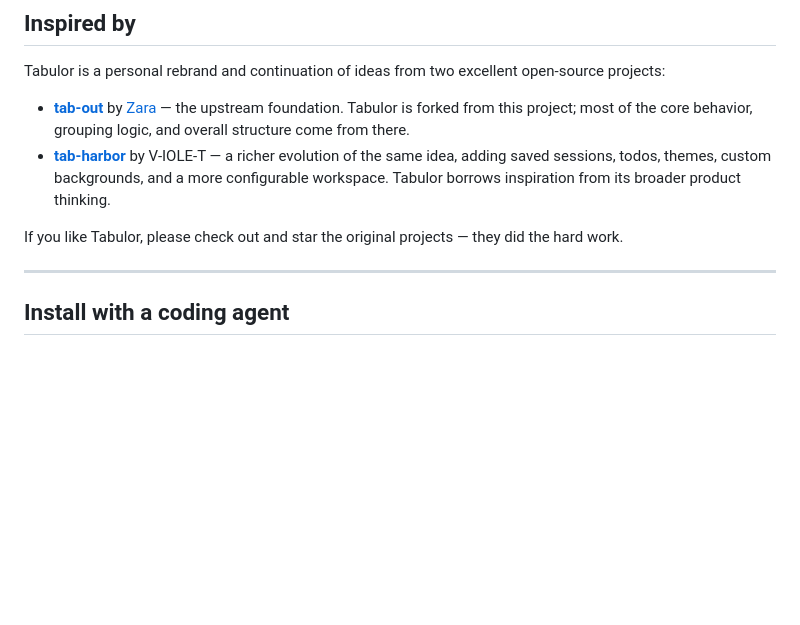
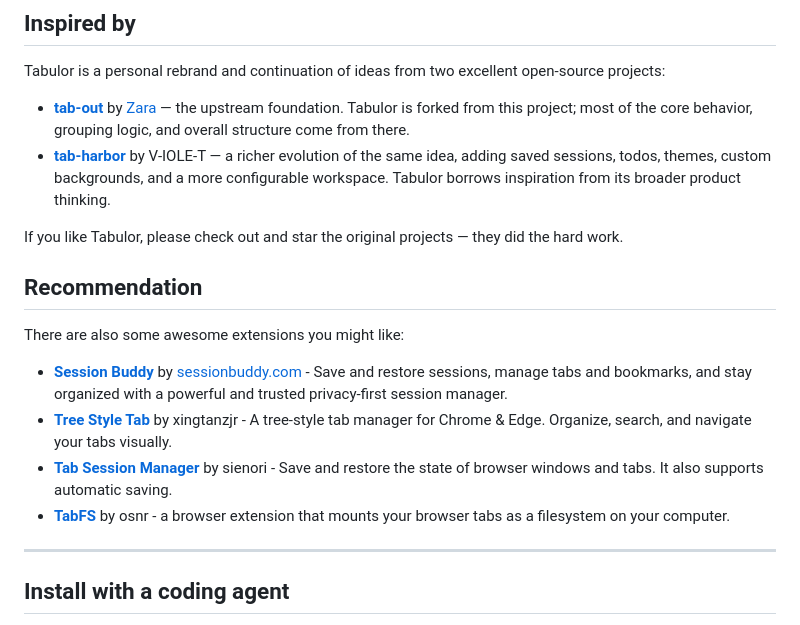
Before and after one commit to CaiShawn/tabulor, a Markdown page: README.md, the part around the change. Drawn GitHub-style; blank space fills up the shorter version.

Commit message:
Add recommendation section for tab management extensions
Added a recommendation section with useful extensions for tab management.

```diff
--- a/README.md
+++ b/README.md
@@ -16,6 +16,15 @@ Tabulor is a personal rebrand and continuation of ideas from two excellent open-
 - [**tab-harbor**](https://github.com/V-IOLE-T/tab-harbor) by V-IOLE-T — a richer evolution of the same idea, adding saved sessions, todos, themes, custom backgrounds, and a more configurable workspace. Tabulor borrows inspiration from its broader product thinking.
 
 If you like Tabulor, please check out and star the original projects — they did the hard work.
+
+## Recommendation
+
+There are also some awesome extensions you might like:
+
+- [**Session Buddy**](https://chromewebstore.google.com/detail/session-buddy-tab-bookmar/edacconmaakjimmfgnblocblbcdcpbko) by [sessionbuddy.com](https://sessionbuddy.com/) - Save and restore sessions, manage tabs and bookmarks, and stay organized with a powerful and trusted privacy-first session manager.
+- [**Tree Style Tab**](https://github.com/xingtanzjr/Tree-Style-Tab) by xingtanzjr - A tree-style tab manager for Chrome & Edge. Organize, search, and navigate your tabs visually.
+- [**Tab Session Manager**](https://github.com/sienori/Tab-Session-Manager) by sienori - Save and restore the state of browser windows and tabs. It also supports automatic saving.
+- [**TabFS**](https://github.com/osnr/TabFS) by osnr - a browser extension that mounts your browser tabs as a filesystem on your computer.
 
 ---
 
```
